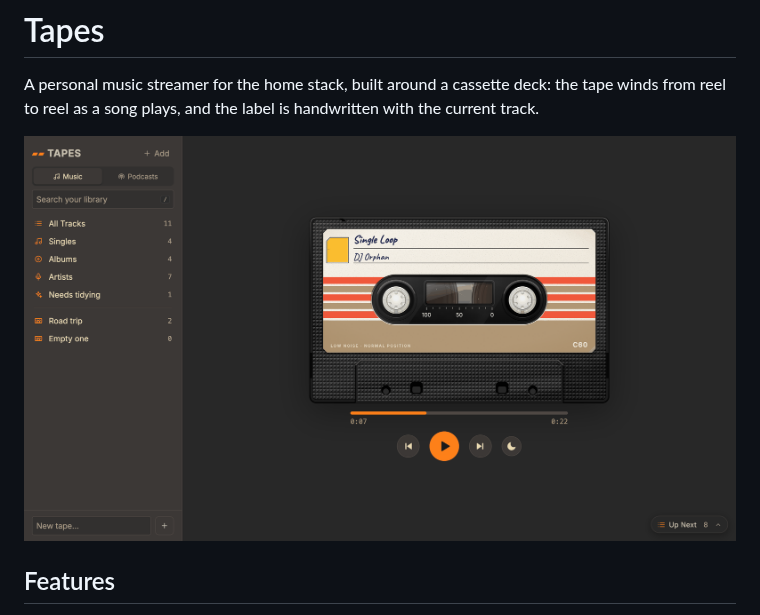
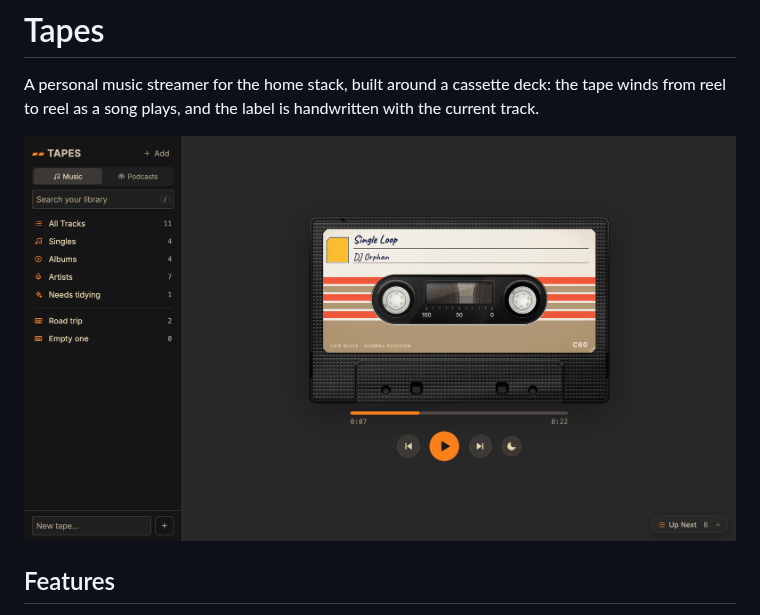
Before and after one commit to ego-alt/tapes, a Markdown page: README.md, the part around the change. Drawn GitHub-style; pictures changed too: images/tapes-2026-10-16.png (added), images/tapes-2026-10.png (deleted).

Commit message:
small/update readme screenshot

```diff
--- a/README.md
+++ b/README.md
@@ -2,7 +2,7 @@
 
 A personal music streamer for the home stack, built around a cassette deck: the tape winds from reel to reel as a song plays, and the label is handwritten with the current track.
 
-![Tapes](images/tapes-2026-10.png)
+![Tapes](images/tapes-2026-10-16.png)
 
 ## Features
 
```
